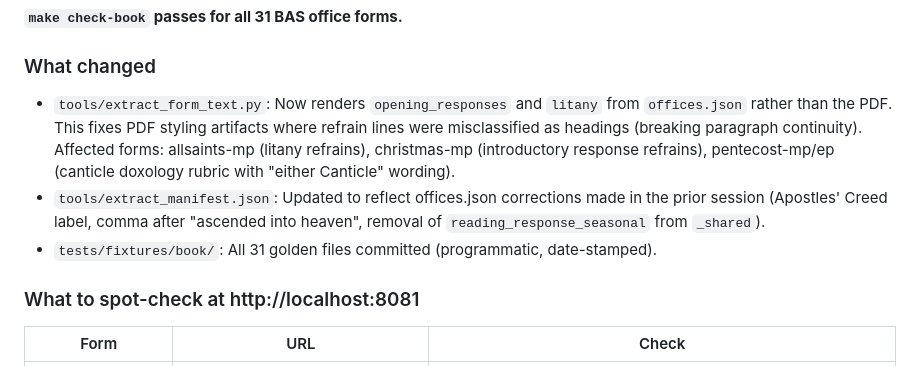
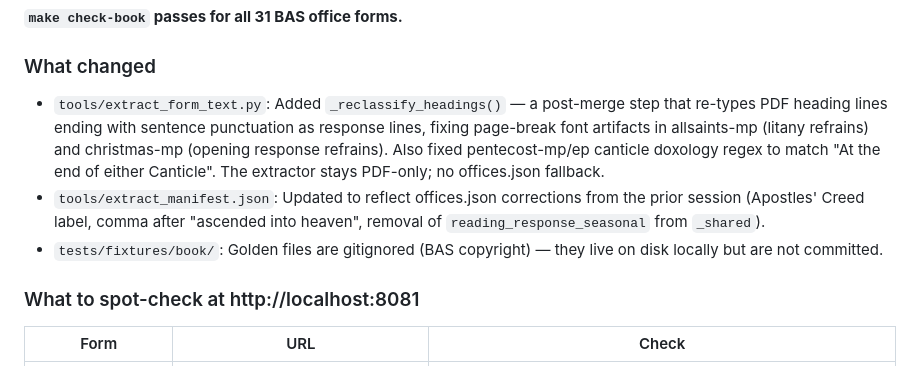
Before and after one commit to astaticvoid/pwc-office, a Markdown page: docs/HANDOFF.md, the part around the change. GitHub-like rendering.

Commit message:
docs(handoff): update Batch 16 section with corrected approach

```diff
--- a/docs/HANDOFF.md
+++ b/docs/HANDOFF.md
@@ -11,9 +11,9 @@ Active handoff between Cowork (planning) and Claude Code (implementation). Cowor
 **`make check-book` passes for all 31 BAS office forms.**
 
 ### What changed
-- `tools/extract_form_text.py`: Now renders `opening_responses` and `litany` from `offices.json` rather than the PDF. This fixes PDF styling artifacts where refrain lines were misclassified as headings (breaking paragraph continuity). Affected forms: allsaints-mp (litany refrains), christmas-mp (introductory response refrains), pentecost-mp/ep (canticle doxology rubric with "either Canticle" wording).
-- `tools/extract_manifest.json`: Updated to reflect offices.json corrections made in the prior session (Apostles' Creed label, comma after "ascended into heaven", removal of `reading_response_seasonal` from `_shared`).
-- `tests/fixtures/book/`: All 31 golden files committed (programmatic, date-stamped).
+- `tools/extract_form_text.py`: Added `_reclassify_headings()` — a post-merge step that re-types PDF heading lines ending with sentence punctuation as response lines, fixing page-break font artifacts in allsaints-mp (litany refrains) and christmas-mp (opening response refrains). Also fixed pentecost-mp/ep canticle doxology regex to match "At the end of either Canticle". The extractor stays PDF-only; no offices.json fallback.
+- `tools/extract_manifest.json`: Updated to reflect offices.json corrections from the prior session (Apostles' Creed label, comma after "ascended into heaven", removal of `reading_response_seasonal` from `_shared`).
+- `tests/fixtures/book/`: Golden files are gitignored (BAS copyright) — they live on disk locally but are not committed.
 
 ### What to spot-check at http://localhost:8081
 
```
